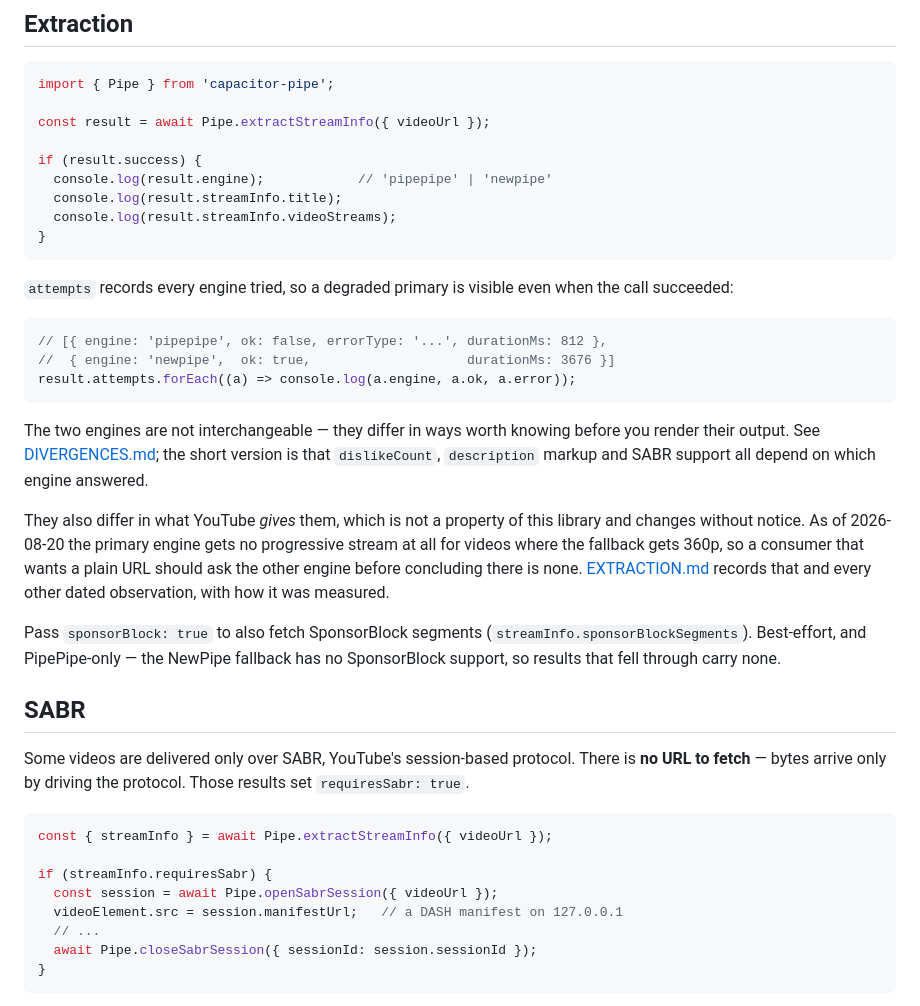
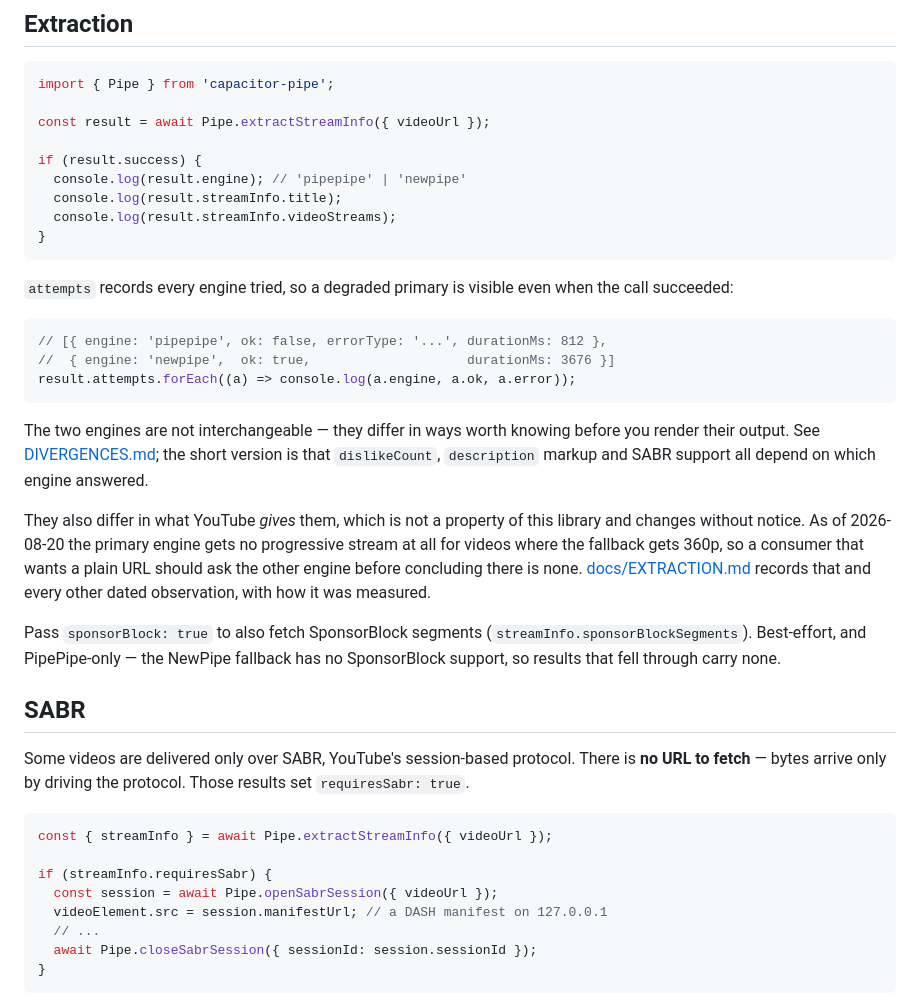
Before and after one commit to harshmandan/capacitor-pipe, a Markdown page: README.md, the part around one of its changes. Drawn GitHub-style.

Commit message:
Docs: move the extraction log to docs/

```diff
--- a/README.md
+++ b/README.md
@@ -25,7 +25,7 @@ import { Pipe } from 'capacitor-pipe';
 const result = await Pipe.extractStreamInfo({ videoUrl });
 
 if (result.success) {
-  console.log(result.engine);            // 'pipepipe' | 'newpipe'
+  console.log(result.engine); // 'pipepipe' | 'newpipe'
   console.log(result.streamInfo.title);
   console.log(result.streamInfo.videoStreams);
 }
@@ -45,11 +45,11 @@ before you render their output. See [DIVERGENCES.md](DIVERGENCES.md); the
 short version is that `dislikeCount`, `description` markup and SABR support all
 depend on which engine answered.
 
-They also differ in what YouTube *gives* them, which is not a property of this
+They also differ in what YouTube _gives_ them, which is not a property of this
 library and changes without notice. As of 2026-08-20 the primary engine gets no
 progressive stream at all for videos where the fallback gets 360p, so a consumer
 that wants a plain URL should ask the other engine before concluding there is
-none. [EXTRACTION.md](EXTRACTION.md) records that and every other dated
+none. [docs/EXTRACTION.md](docs/EXTRACTION.md) records that and every other dated
 observation, with how it was measured.
 
 Pass `sponsorBlock: true` to also fetch SponsorBlock segments
@@ -68,7 +68,7 @@ const { streamInfo } = await Pipe.extractStreamInfo({ videoUrl });
 
 if (streamInfo.requiresSabr) {
   const session = await Pipe.openSabrSession({ videoUrl });
-  videoElement.src = session.manifestUrl;   // a DASH manifest on 127.0.0.1
+  videoElement.src = session.manifestUrl; // a DASH manifest on 127.0.0.1
   // ...
   await Pipe.closeSabrSession({ sessionId: session.sessionId });
 }
```
Also changed, not shown: other parts of README.md (+21 -38 lines), CLAUDE.md (+27 -27 lines), docs/EXTRACTION.md (renamed from EXTRACTION.md).
